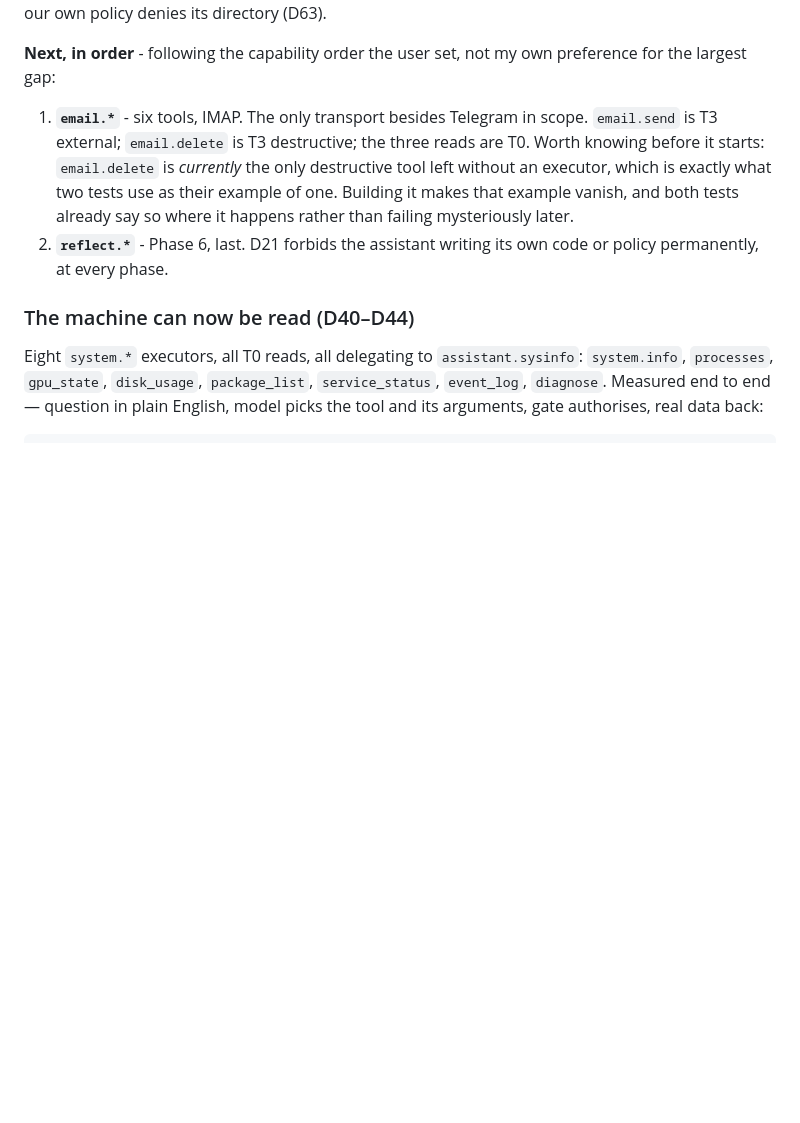
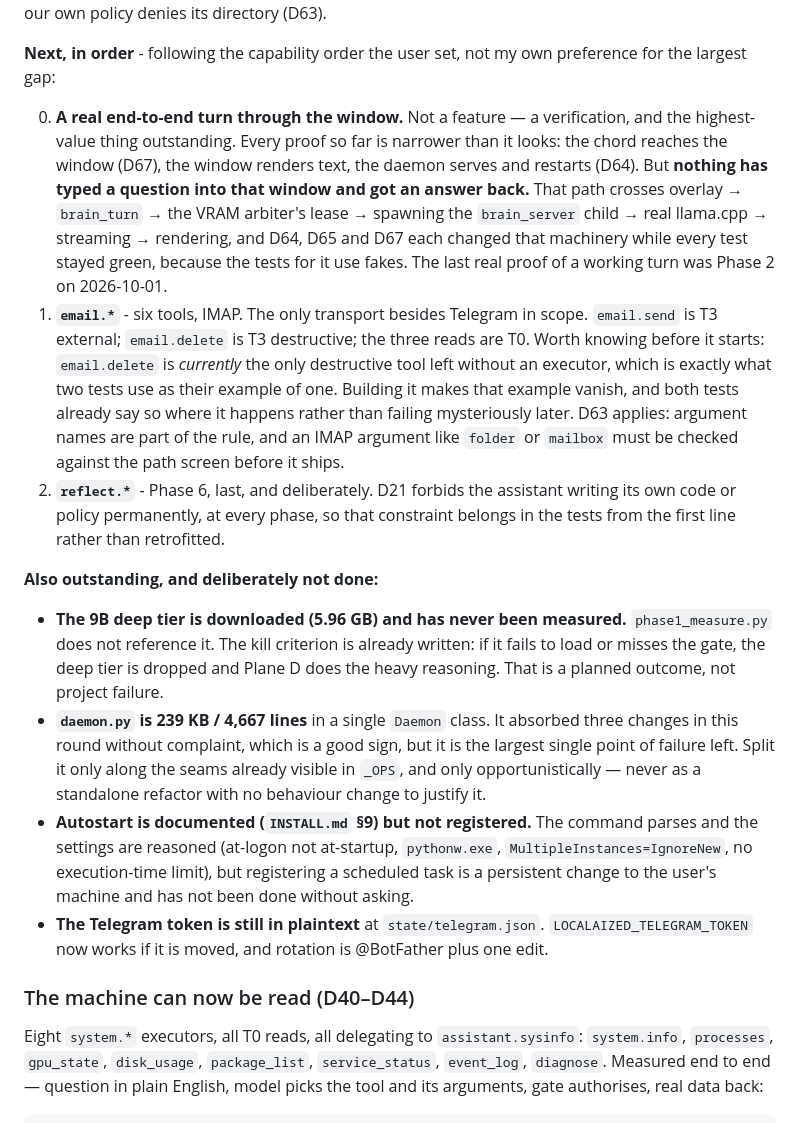
Before and after one commit to jarbcs1-prog/butleroy, a Markdown page: PLAN.md, the part around the change. Rendered like a GitHub page; blank space fills up the shorter version.

```diff
--- a/PLAN.md
+++ b/PLAN.md
@@ -554,8 +554,38 @@ registered tools: 61        executors on the Daemon: 51        unimplemented: 10
 
 **Next, in order** - following the capability order the user set, not my own preference for the largest gap:
 
-1. **`email.*`** - six tools, IMAP. The only transport besides Telegram in scope. `email.send` is T3 external; `email.delete` is T3 destructive; the three reads are T0. Worth knowing before it starts: `email.delete` is *currently* the only destructive tool left without an executor, which is exactly what two tests use as their example of one. Building it makes that example vanish, and both tests already say so where it happens rather than failing mysteriously later.
-2. **`reflect.*`** - Phase 6, last. D21 forbids the assistant writing its own code or policy permanently, at every phase.
+0. **A real end-to-end turn through the window.** Not a feature — a verification,
+   and the highest-value thing outstanding. Every proof so far is narrower than it
+   looks: the chord reaches the window (D67), the window renders text, the daemon
+   serves and restarts (D64). But **nothing has typed a question into that window
+   and got an answer back.** That path crosses overlay → `brain_turn` → the VRAM
+   arbiter's lease → spawning the `brain_server` child → real llama.cpp →
+   streaming → rendering, and D64, D65 and D67 each changed that machinery while
+   every test stayed green, because the tests for it use fakes. The last real
+   proof of a working turn was Phase 2 on 2026-10-01.
+1. **`email.*`** - six tools, IMAP. The only transport besides Telegram in scope. `email.send` is T3 external; `email.delete` is T3 destructive; the three reads are T0. Worth knowing before it starts: `email.delete` is *currently* the only destructive tool left without an executor, which is exactly what two tests use as their example of one. Building it makes that example vanish, and both tests already say so where it happens rather than failing mysteriously later. D63 applies: argument names are part of the rule, and an IMAP argument like `folder` or `mailbox` must be checked against the path screen before it ships.
+2. **`reflect.*`** - Phase 6, last, and deliberately. D21 forbids the assistant writing its own code or policy permanently, at every phase, so that constraint belongs in the tests from the first line rather than retrofitted.
+
+**Also outstanding, and deliberately not done:**
+
+- **The 9B deep tier is downloaded (5.96 GB) and has never been measured.**
+  `phase1_measure.py` does not reference it. The kill criterion is already
+  written: if it fails to load or misses the gate, the deep tier is dropped and
+  Plane D does the heavy reasoning. That is a planned outcome, not project
+  failure.
+- **`daemon.py` is 239 KB / 4,667 lines** in a single `Daemon` class. It absorbed
+  three changes in this round without complaint, which is a good sign, but it is
+  the largest single point of failure left. Split it only along the seams already
+  visible in `_OPS`, and only opportunistically — never as a standalone refactor
+  with no behaviour change to justify it.
+- **Autostart is documented (`INSTALL.md` §9) but not registered.** The command
+  parses and the settings are reasoned (at-logon not at-startup, `pythonw.exe`,
+  `MultipleInstances=IgnoreNew`, no execution-time limit), but registering a
+  scheduled task is a persistent change to the user's machine and has not been
+  done without asking.
+- **The Telegram token is still in plaintext** at `state/telegram.json`.
+  `LOCALAIZED_TELEGRAM_TOKEN` now works if it is moved, and rotation is
+  @BotFather plus one edit.
 
 ### The machine can now be read (D40–D44)
 
```
Also changed, not shown: HANDOFF.md (added, +232 -0 lines), README.md (+31 -5 lines).
